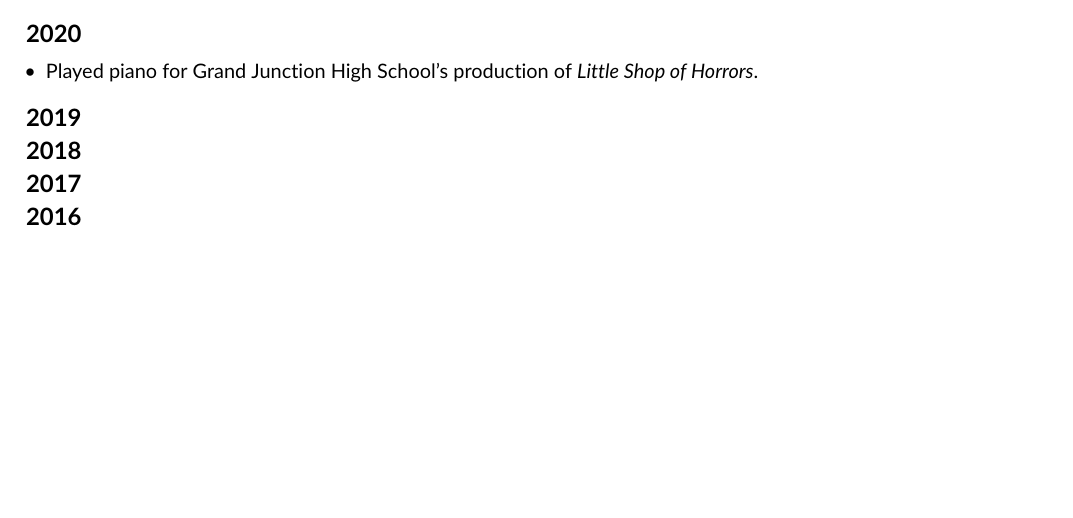
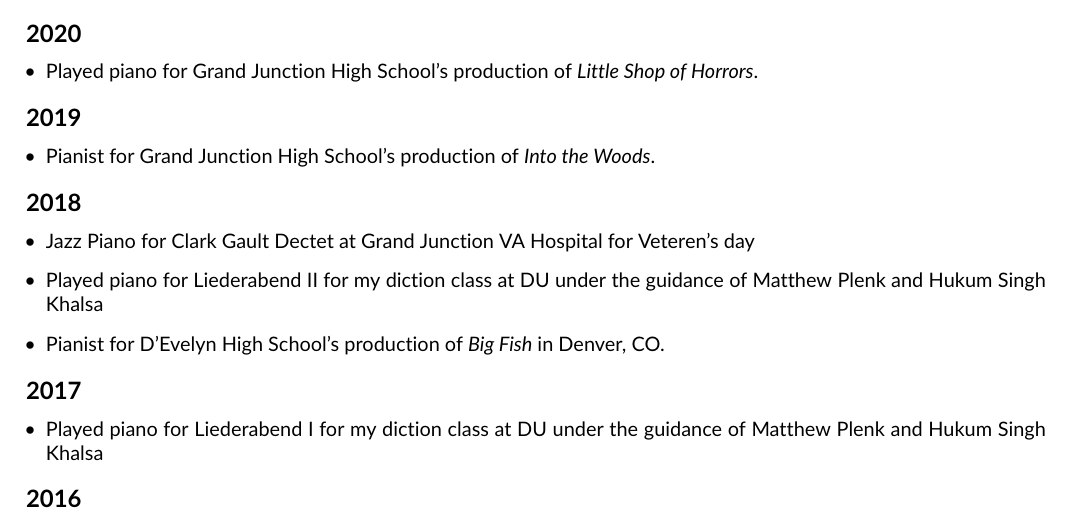
Before and after one commit to cmaxreilly/resume, a LaTeX CV (src/cv.tex): part of page 3 of 3, cut so that both start at the same text, the shorter picture padded with empty space. Compiled offline with pdfLaTeX.

Commit message:
Added to CV

```diff
--- a/src/cv.tex
+++ b/src/cv.tex
@@ -267,8 +267,23 @@
                 of Horrors}.}
             \cvItemListEnd
         \subsection{2019}
+            \cvItemListStart
+                \cvItem{Pianist for Grand Junction High School's production of {\em Into the
+                Woods}.}
+            \cvItemListEnd
         \subsection{2018}
+            \cvItemListStart
+                \cvItem{Jazz Piano for Clark Gault Dectet at Grand Junction VA Hospital for
+                Veteren's day}
+                \cvItem{Played piano for Liederabend II for my diction class at DU under the guidance
+                of Matthew Plenk and Hukum Singh Khalsa}
+                \cvItem{Pianist for D'Evelyn High School's production of {\em Big Fish} in Denver, CO.}
+            \cvItemListEnd
         \subsection{2017}
+            \cvItemListStart
+                \cvItem{Played piano for Liederabend I for my diction class at DU under the guidance
+                of Matthew Plenk and Hukum Singh Khalsa}
+            \cvItemListEnd
         \subsection{2016}
 
 
```
Also changed, not shown: cv.pdf, 1 other file.
